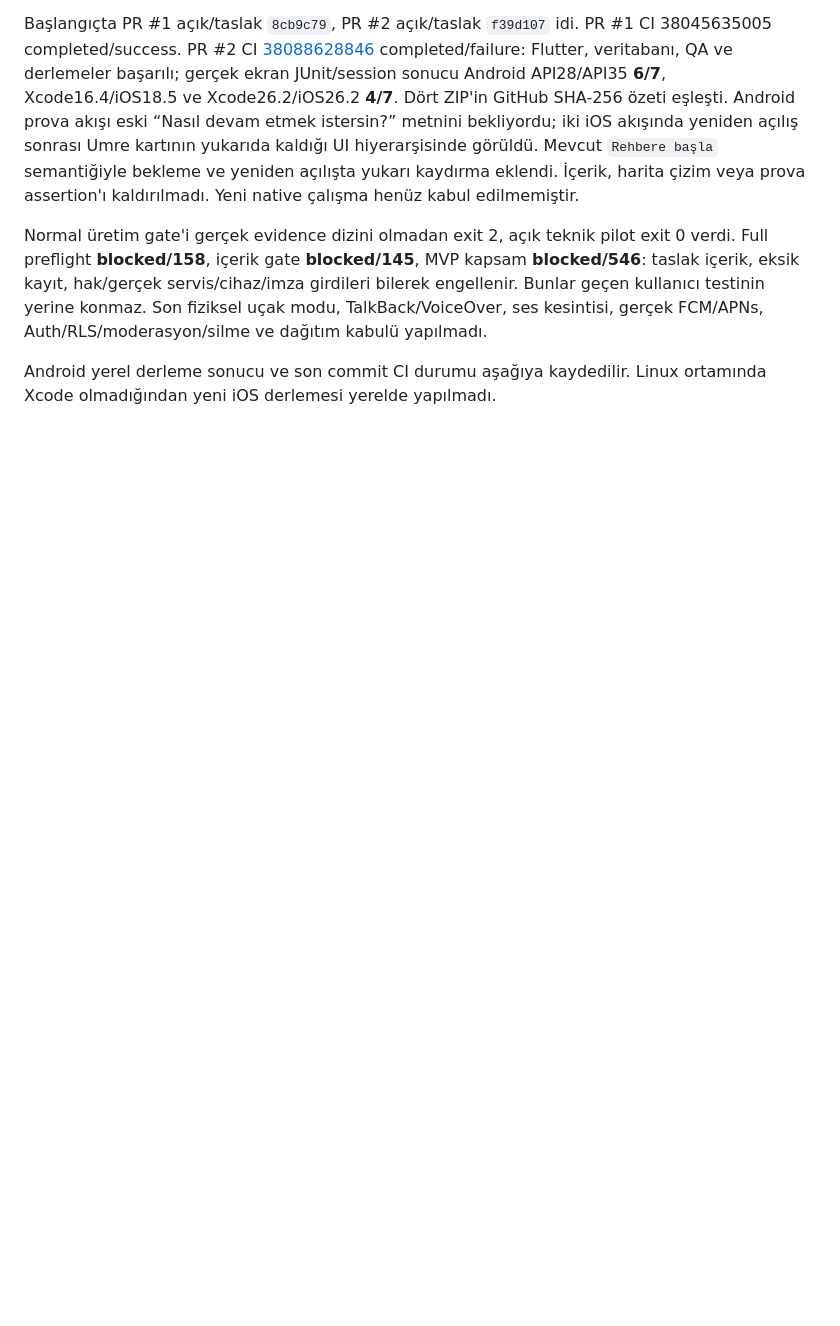
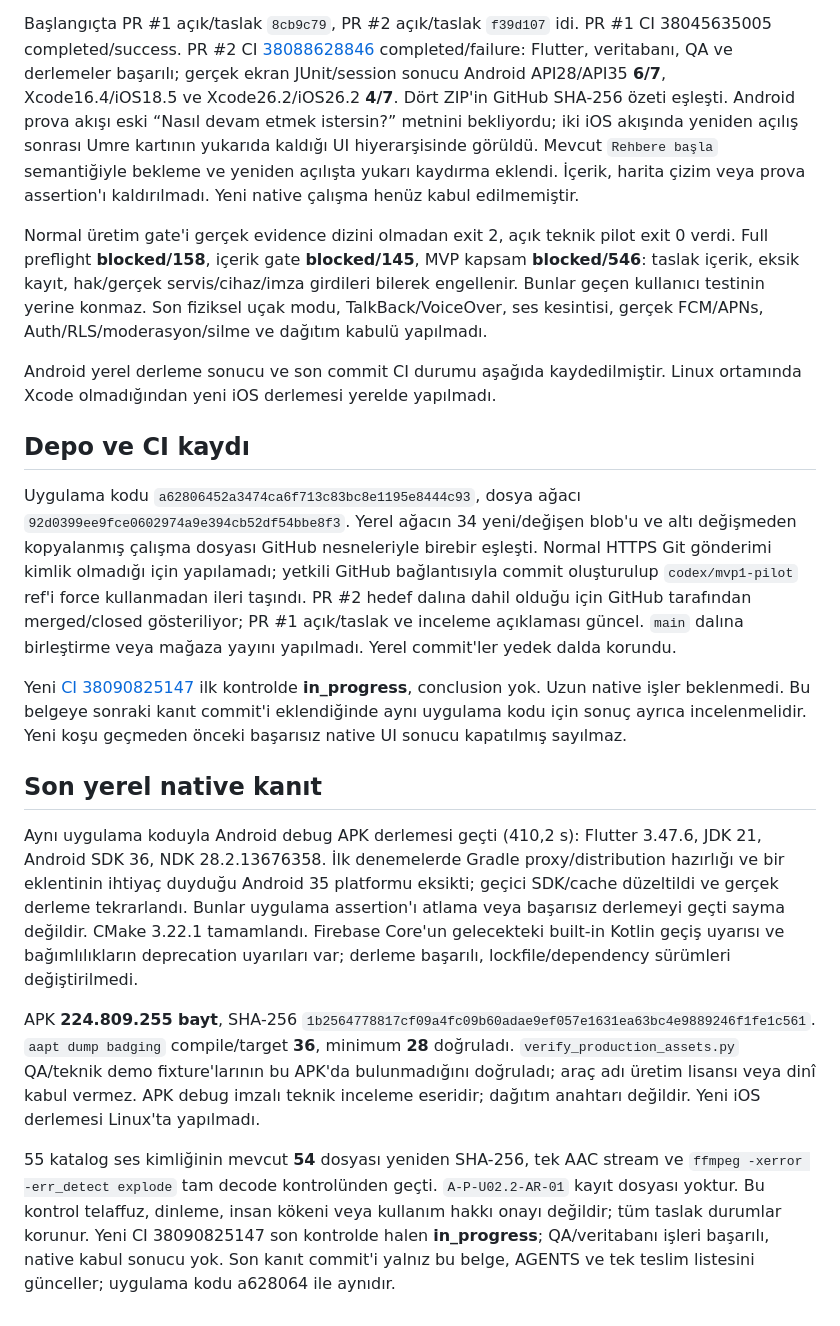
Before and after one commit to NeoTuck/kabe_hac, a Markdown page: docs/35-kullanici-yayin-adayi-2026-10-10.md, the part around the change. GitHub-like rendering; blank space fills up the shorter version.

Commit message:
Record Android build, audio integrity and review-candidate handoff evidence
Android debug build passed; min 28, compile/target 36, QA fixture exclusion and APK hash verified. 54 synthetic AAC drafts passed hash and strict decode; Arabic talbiya remains missing. New CI native acceptance, real experts/rights, services, devices and store signing remain open.

Documentation only; application code unchanged from a628064.

```diff
--- a/docs/35-kullanici-yayin-adayi-2026-10-10.md
+++ b/docs/35-kullanici-yayin-adayi-2026-10-10.md
@@ -22,4 +22,18 @@ Başlangıçta PR #1 açık/taslak `8cb9c79`, PR #2 açık/taslak `f39d107` idi.
 
 Normal üretim gate'i gerçek evidence dizini olmadan exit 2, açık teknik pilot exit 0 verdi. Full preflight **blocked/158**, içerik gate **blocked/145**, MVP kapsam **blocked/546**: taslak içerik, eksik kayıt, hak/gerçek servis/cihaz/imza girdileri bilerek engellenir. Bunlar geçen kullanıcı testinin yerine konmaz. Son fiziksel uçak modu, TalkBack/VoiceOver, ses kesintisi, gerçek FCM/APNs, Auth/RLS/moderasyon/silme ve dağıtım kabulü yapılmadı.
 
-Android yerel derleme sonucu ve son commit CI durumu aşağıya kaydedilir. Linux ortamında Xcode olmadığından yeni iOS derlemesi yerelde yapılmadı.
+Android yerel derleme sonucu ve son commit CI durumu aşağıda kaydedilmiştir. Linux ortamında Xcode olmadığından yeni iOS derlemesi yerelde yapılmadı.
+
+## Depo ve CI kaydı
+
+Uygulama kodu `a62806452a3474ca6f713c83bc8e1195e8444c93`, dosya ağacı `92d0399ee9fce0602974a9e394cb52df54bbe8f3`. Yerel ağacın 34 yeni/değişen blob'u ve altı değişmeden kopyalanmış çalışma dosyası GitHub nesneleriyle birebir eşleşti. Normal HTTPS Git gönderimi kimlik olmadığı için yapılamadı; yetkili GitHub bağlantısıyla commit oluşturulup `codex/mvp1-pilot` ref'i force kullanmadan ileri taşındı. PR #2 hedef dalına dahil olduğu için GitHub tarafından merged/closed gösteriliyor; PR #1 açık/taslak ve inceleme açıklaması güncel. `main` dalına birleştirme veya mağaza yayını yapılmadı. Yerel commit'ler yedek dalda korundu.
+
+Yeni [CI 38090825147](https://github.com/NeoTuck/kabe_hac/actions/runs/38090825147) ilk kontrolde **in_progress**, conclusion yok. Uzun native işler beklenmedi. Bu belgeye sonraki kanıt commit'i eklendiğinde aynı uygulama kodu için sonuç ayrıca incelenmelidir. Yeni koşu geçmeden önceki başarısız native UI sonucu kapatılmış sayılmaz.
+
+## Son yerel native kanıt
+
+Aynı uygulama koduyla Android debug APK derlemesi geçti (410,2 s): Flutter 3.47.6, JDK 21, Android SDK 36, NDK 28.2.13676358. İlk denemelerde Gradle proxy/distribution hazırlığı ve bir eklentinin ihtiyaç duyduğu Android 35 platformu eksikti; geçici SDK/cache düzeltildi ve gerçek derleme tekrarlandı. Bunlar uygulama assertion'ı atlama veya başarısız derlemeyi geçti sayma değildir. CMake 3.22.1 tamamlandı. Firebase Core'un gelecekteki built-in Kotlin geçiş uyarısı ve bağımlılıkların deprecation uyarıları var; derleme başarılı, lockfile/dependency sürümleri değiştirilmedi.
+
+APK **224.809.255 bayt**, SHA-256 `1b2564778817cf09a4fc09b60adae9ef057e1631ea63bc4e9889246f1fe1c561`. `aapt dump badging` compile/target **36**, minimum **28** doğruladı. `verify_production_assets.py` QA/teknik demo fixture'larının bu APK'da bulunmadığını doğruladı; araç adı üretim lisansı veya dinî kabul vermez. APK debug imzalı teknik inceleme eseridir; dağıtım anahtarı değildir. Yeni iOS derlemesi Linux'ta yapılmadı.
+
+55 katalog ses kimliğinin mevcut **54** dosyası yeniden SHA-256, tek AAC stream ve `ffmpeg -xerror -err_detect explode` tam decode kontrolünden geçti. `A-P-U02.2-AR-01` kayıt dosyası yoktur. Bu kontrol telaffuz, dinleme, insan kökeni veya kullanım hakkı onayı değildir; tüm taslak durumlar korunur. Yeni CI 38090825147 son kontrolde halen **in_progress**; QA/veritabanı işleri başarılı, native kabul sonucu yok. Son kanıt commit'i yalnız bu belge, AGENTS ve tek teslim listesini günceller; uygulama kodu a628064 ile aynıdır.
```
Also changed, not shown: AGENTS.md (+1 -1 lines), 1 other file.
